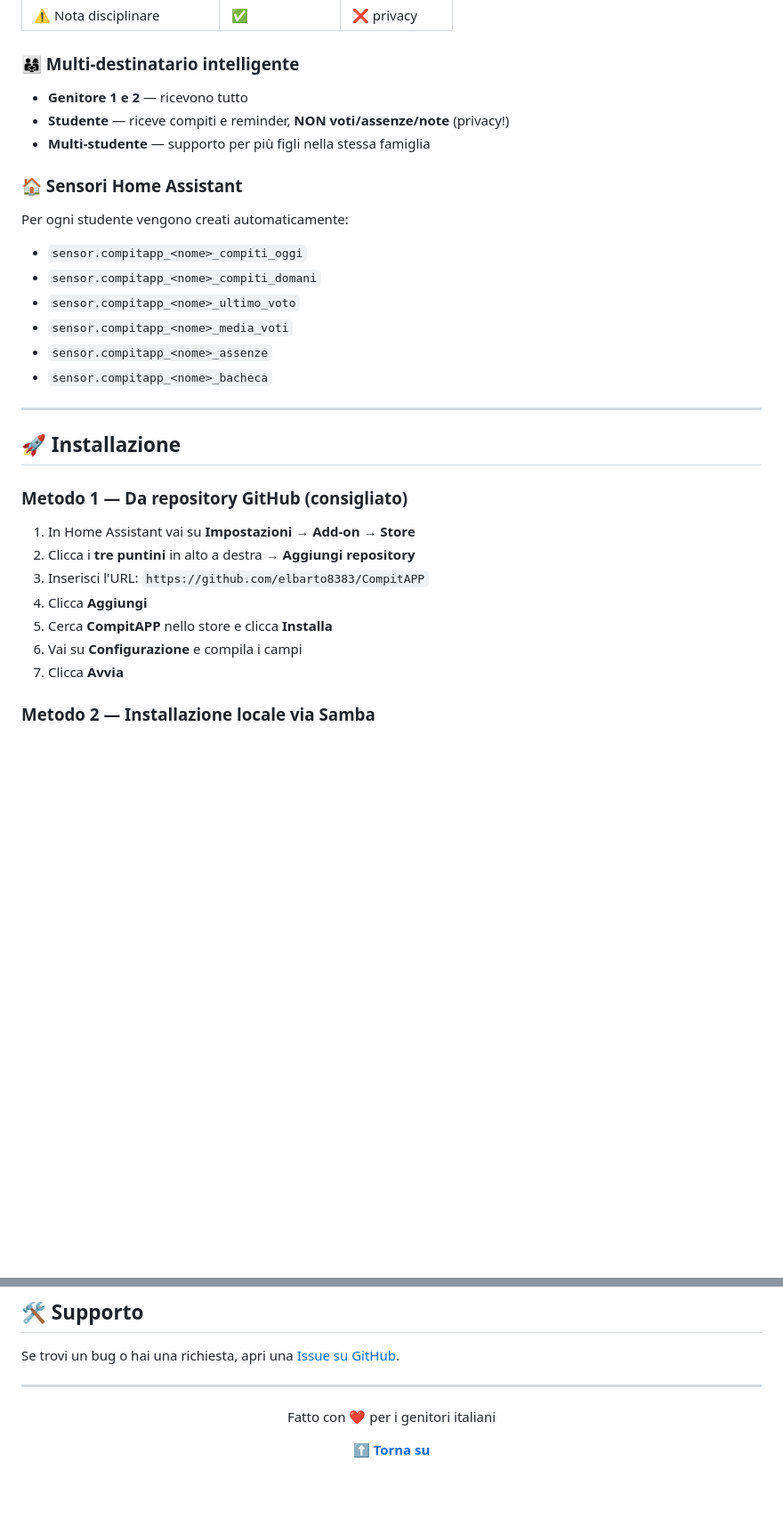
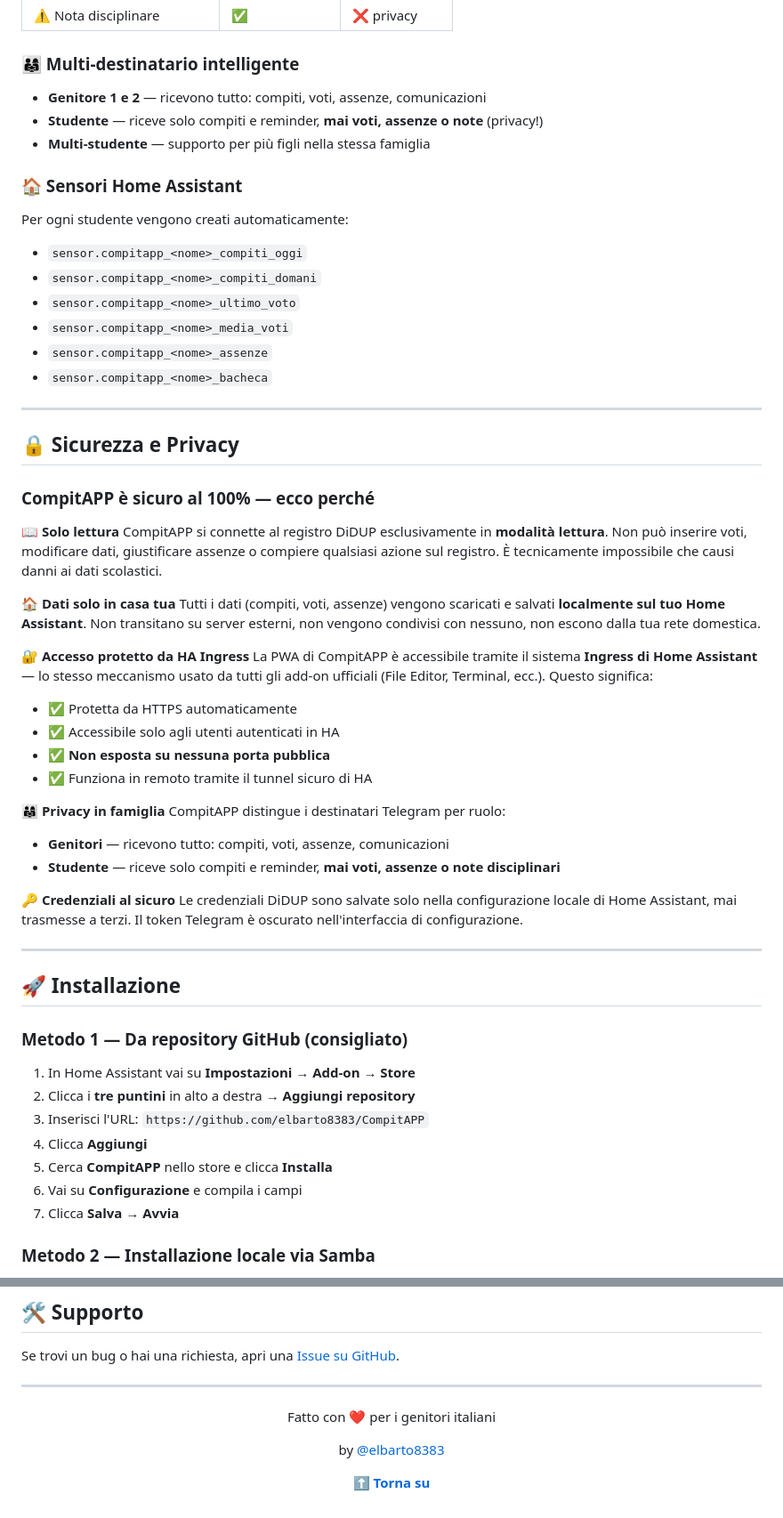
Before and after one commit to elbarto8383/CompitAPP, a Markdown page: README.md, 2 parts joined by grey strips. Shown at 89% size. GitHub-like rendering; blank space fills up the shorter version.

```diff
--- a/README.md
+++ b/README.md
@@ -78,8 +80,8 @@ Se ti è utile e vuoi supportarne lo sviluppo, considera una donazione!
 | ⚠️ Nota disciplinare | ✅ | ❌ privacy |
 
 ### 👨‍👩‍👧 Multi-destinatario intelligente
-- **Genitore 1 e 2** — ricevono tutto
-- **Studente** — riceve compiti e reminder, **NON voti/assenze/note** (privacy!)
+- **Genitore 1 e 2** — ricevono tutto: compiti, voti, assenze, comunicazioni
+- **Studente** — riceve solo compiti e reminder, **mai voti, assenze o note** (privacy!)
 - **Multi-studente** — supporto per più figli nella stessa famiglia
 
 ### 🏠 Sensori Home Assistant
@@ -93,6 +95,33 @@ Per ogni studente vengono creati automaticamente:
 
 ---
 
+## 🔒 Sicurezza e Privacy
+
+### CompitAPP è sicuro al 100% — ecco perché
+
+**📖 Solo lettura**
+CompitAPP si connette al registro DiDUP esclusivamente in **modalità lettura**. Non può inserire voti, modificare dati, giustificare assenze o compiere qualsiasi azione sul registro. È tecnicamente impossibile che causi danni ai dati scolastici.
+
+**🏠 Dati solo in casa tua**
+Tutti i dati (compiti, voti, assenze) vengono scaricati e salvati **localmente sul tuo Home Assistant**. Non transitano su server esterni, non vengono condivisi con nessuno, non escono dalla tua rete domestica.
+
+**🔐 Accesso protetto da HA Ingress**
+La PWA di CompitAPP è accessibile tramite il sistema **Ingress di Home Assistant** — lo stesso meccanismo usato da tutti gli add-on ufficiali (File Editor, Terminal, ecc.). Questo significa:
+- ✅ Protetta da HTTPS automaticamente
+- ✅ Accessibile solo agli utenti autenticati in HA
+- ✅ **Non esposta su nessuna porta pubblica**
+- ✅ Funziona in remoto tramite il tunnel sicuro di HA
+
+**👨‍👩‍👧 Privacy in famiglia**
+CompitAPP distingue i destinatari Telegram per ruolo:
+- **Genitori** — ricevono tutto: compiti, voti, assenze, comunicazioni
+- **Studente** — riceve solo compiti e reminder, **mai voti, assenze o note disciplinari**
+
+**🔑 Credenziali al sicuro**
+Le credenziali DiDUP sono salvate solo nella configurazione locale di Home Assistant, mai trasmesse a terzi. Il token Telegram è oscurato nell'interfaccia di configurazione.
+
+---
+
 ## 🚀 Installazione
 
 ### Metodo 1 — Da repository GitHub (consigliato)
@@ -103,7 +132,7 @@ Per ogni studente vengono creati automaticamente:
 4. Clicca **Aggiungi**
 5. Cerca **CompitAPP** nello store e clicca **Installa**
 6. Vai su **Configurazione** e compila i campi
-7. Clicca **Avvia**
+7. Clicca **Salva** → **Avvia**
 
 ### Metodo 2 — Installazione locale via Samba
 
@@ -203,6 +236,8 @@ Se trovi un bug o hai una richiesta, apri una [Issue su GitHub](https://github.c
 
 Fatto con ❤️ per i genitori italiani
 
+by [@elbarto8383](https://github.com/elbarto8383)
+
 **[⬆ Torna su](#-compitapp--home-assistant-add-on)**
 
 </div>
```
Also changed, not shown: other parts of README.md (+44 -38 lines).
